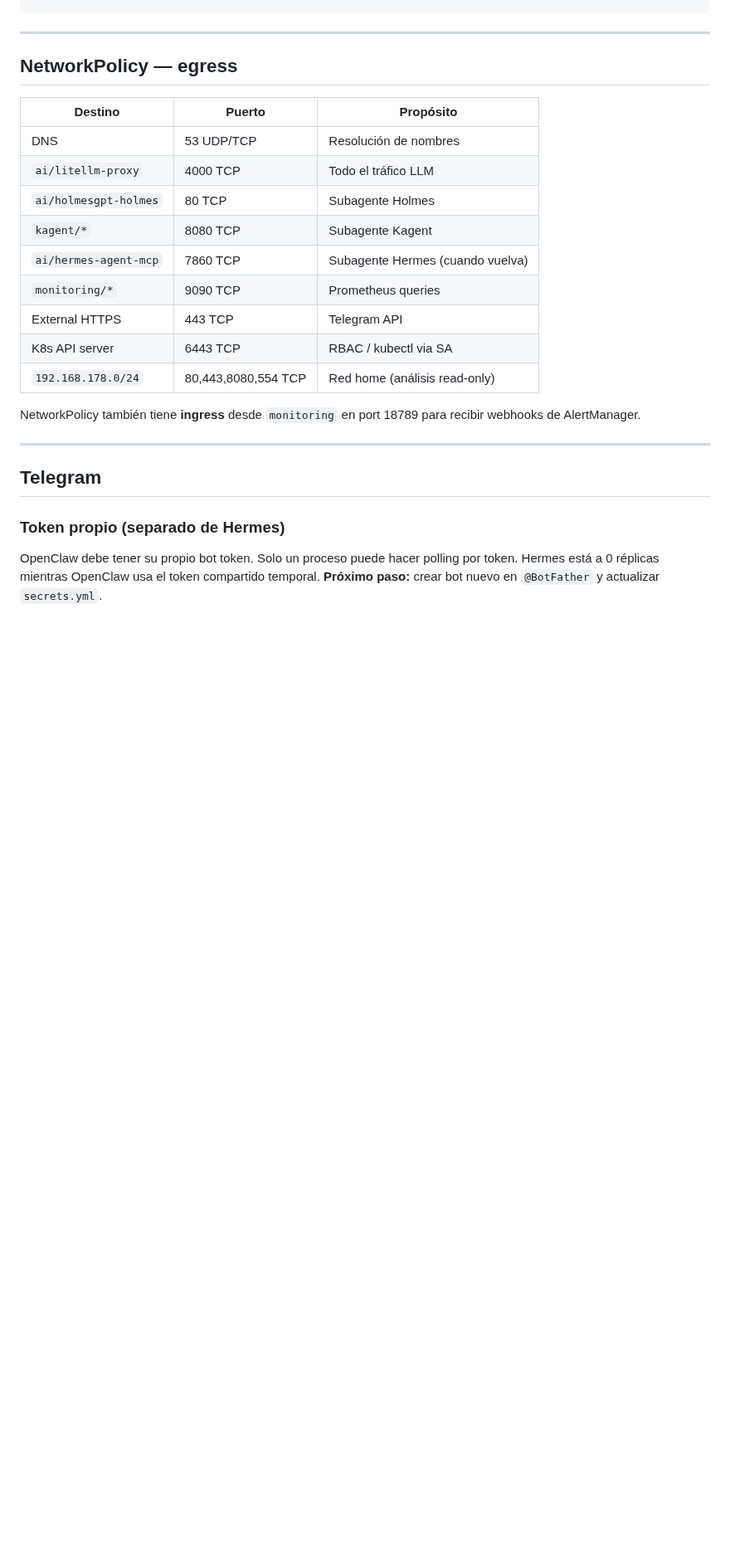
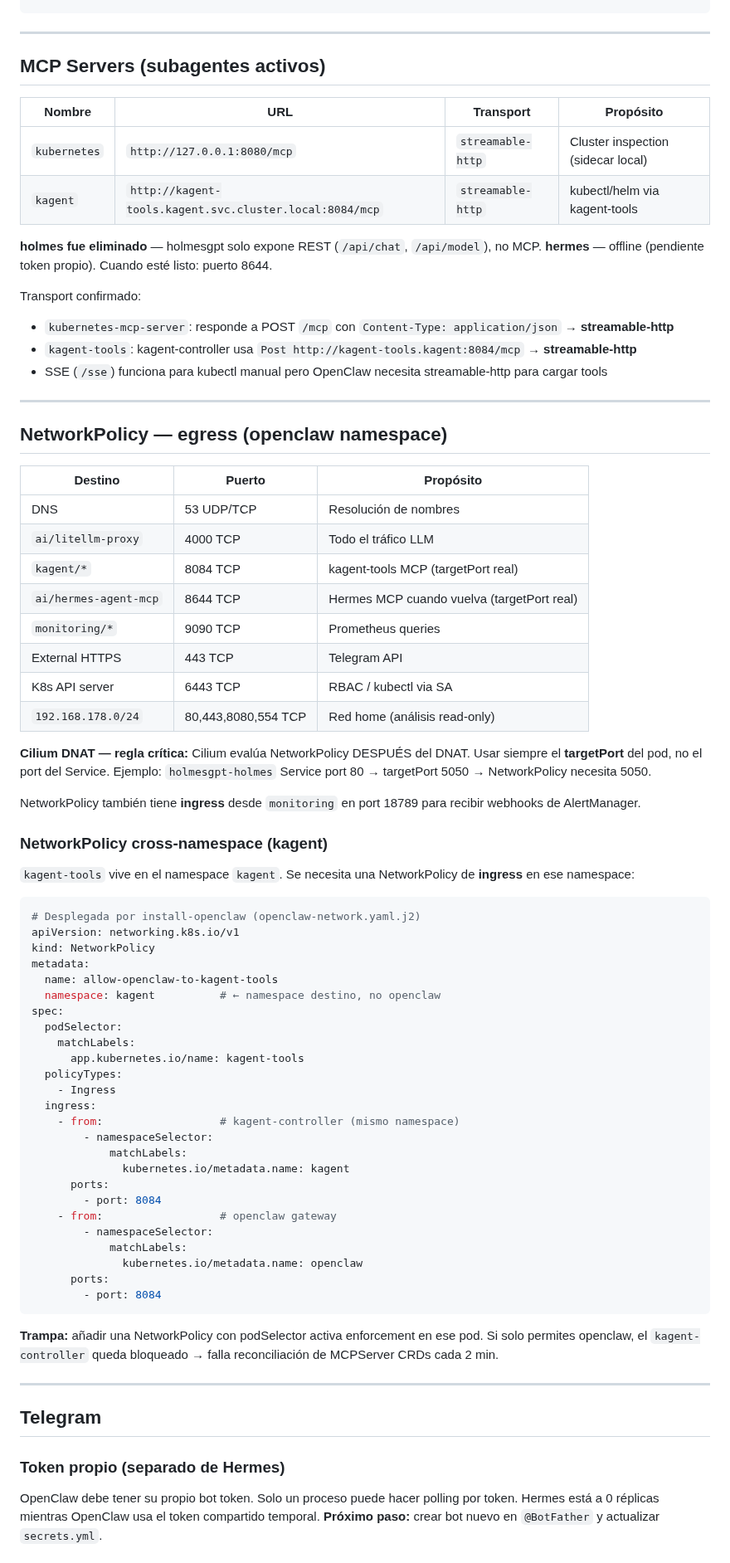
Before and after one commit to villadalmine/infra, a Markdown page: skills/openclaw/SKILL.md, the part around one of its changes. Shown at 83% size. Rendered like a GitHub page; blank space fills up the shorter version.

````diff
--- a/skills/openclaw/SKILL.md
+++ b/skills/openclaw/SKILL.md
@@ -163,22 +163,77 @@ kubectl auth can-i list networkpolicies \
 
 ---
 
-## NetworkPolicy — egress
+## MCP Servers (subagentes activos)
+
+| Nombre | URL | Transport | Propósito |
+|--------|-----|-----------|-----------|
+| `kubernetes` | `http://127.0.0.1:8080/mcp` | `streamable-http` | Cluster inspection (sidecar local) |
+| `kagent` | `http://kagent-tools.kagent.svc.cluster.local:8084/mcp` | `streamable-http` | kubectl/helm via kagent-tools |
+
+**holmes fue eliminado** — holmesgpt solo expone REST (`/api/chat`, `/api/model`), no MCP.
+**hermes** — offline (pendiente token propio). Cuando esté listo: puerto 8644.
+
+Transport confirmado:
+- `kubernetes-mcp-server`: responde a POST `/mcp` con `Content-Type: application/json` → **streamable-http**
+- `kagent-tools`: kagent-controller usa `Post http://kagent-tools.kagent:8084/mcp` → **streamable-http**
+- SSE (`/sse`) funciona para kubectl manual pero OpenClaw necesita streamable-http para cargar tools
+
+---
+
+## NetworkPolicy — egress (openclaw namespace)
 
 | Destino | Puerto | Propósito |
 |---------|--------|-----------|
 | DNS | 53 UDP/TCP | Resolución de nombres |
 | `ai/litellm-proxy` | 4000 TCP | Todo el tráfico LLM |
-| `ai/holmesgpt-holmes` | 80 TCP | Subagente Holmes |
-| `kagent/*` | 8080 TCP | Subagente Kagent |
-| `ai/hermes-agent-mcp` | 7860 TCP | Subagente Hermes (cuando vuelva) |
+| `kagent/*` | 8084 TCP | kagent-tools MCP (targetPort real) |
+| `ai/hermes-agent-mcp` | 8644 TCP | Hermes MCP cuando vuelva (targetPort real) |
 | `monitoring/*` | 9090 TCP | Prometheus queries |
 | External HTTPS | 443 TCP | Telegram API |
 | K8s API server | 6443 TCP | RBAC / kubectl via SA |
 | `192.168.178.0/24` | 80,443,8080,554 TCP | Red home (análisis read-only) |
 
+**Cilium DNAT — regla crítica:** Cilium evalúa NetworkPolicy DESPUÉS del DNAT.
+Usar siempre el **targetPort** del pod, no el port del Service.
+Ejemplo: `holmesgpt-holmes` Service port 80 → targetPort 5050 → NetworkPolicy necesita 5050.
+
 NetworkPolicy también tiene **ingress** desde `monitoring` en port 18789 para
 recibir webhooks de AlertManager.
+
+### NetworkPolicy cross-namespace (kagent)
+
+`kagent-tools` vive en el namespace `kagent`. Se necesita una NetworkPolicy de **ingress** en ese namespace:
+
+```yaml
+# Desplegada por install-openclaw (openclaw-network.yaml.j2)
+apiVersion: networking.k8s.io/v1
+kind: NetworkPolicy
+metadata:
+  name: allow-openclaw-to-kagent-tools
+  namespace: kagent          # ← namespace destino, no openclaw
+spec:
+  podSelector:
+    matchLabels:
+      app.kubernetes.io/name: kagent-tools
+  policyTypes:
+    - Ingress
+  ingress:
+    - from:                  # kagent-controller (mismo namespace)
+        - namespaceSelector:
+            matchLabels:
+              kubernetes.io/metadata.name: kagent
+      ports:
+        - port: 8084
+    - from:                  # openclaw gateway
+        - namespaceSelector:
+            matchLabels:
+              kubernetes.io/metadata.name: openclaw
+      ports:
+        - port: 8084
+```
+
+**Trampa:** añadir una NetworkPolicy con podSelector activa enforcement en ese pod.
+Si solo permites openclaw, el `kagent-controller` queda bloqueado → falla reconciliación de MCPServer CRDs cada 2 min.
 
 ---
 
````
Also changed, not shown: other parts of skills/openclaw/SKILL.md (+89 -0 lines).
